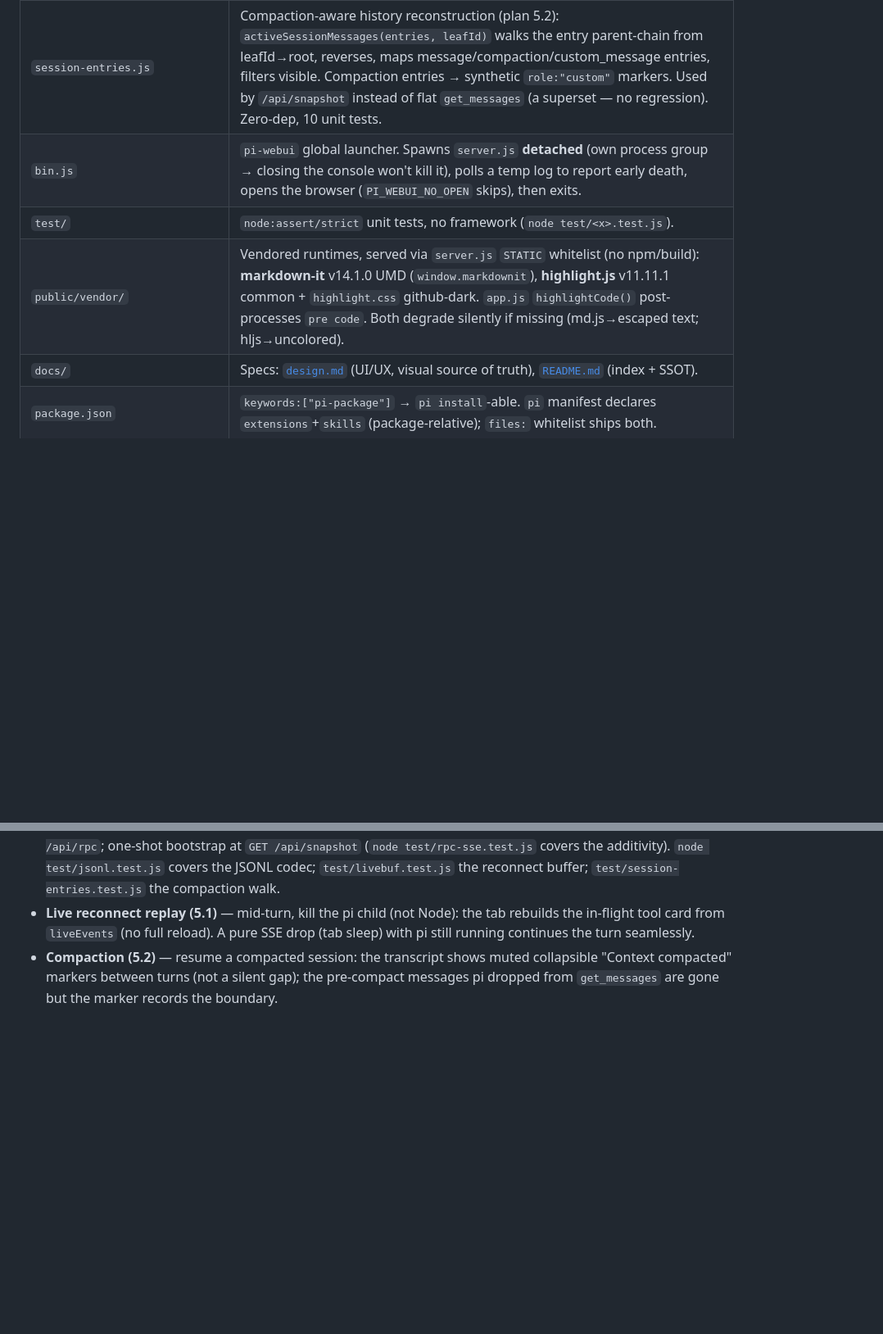
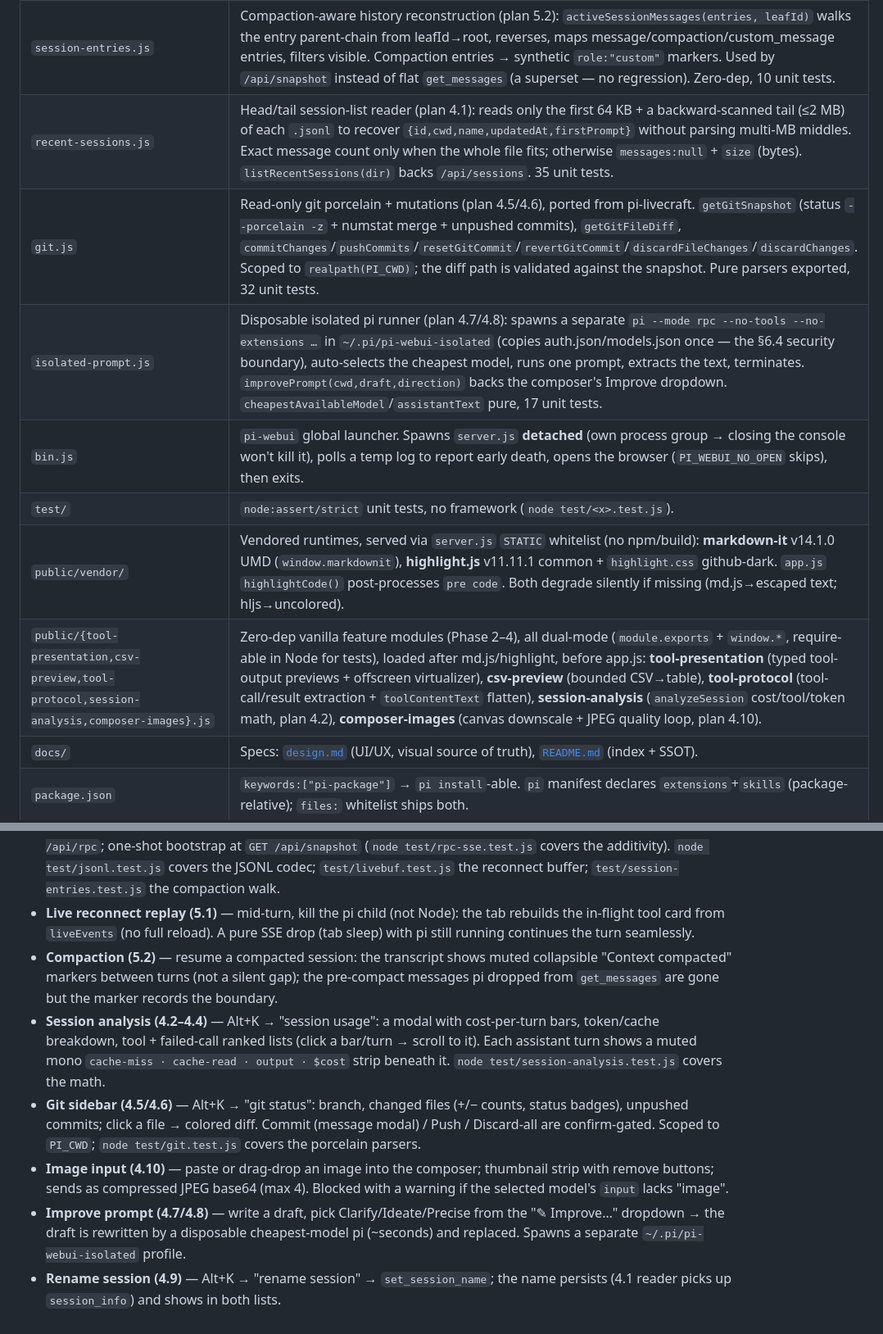
Before and after one commit to gorowynn/pi-webui, a Markdown page: AGENTS.md, 2 parts joined by grey strips. Shown at 82% size. GitHub-like rendering; blank space fills up the shorter version.

Commit message:
docs: mark Phase 4 done; document new modules + smoke tests in AGENTS.md

```diff
--- a/AGENTS.md
+++ b/AGENTS.md
@@ -54,9 +54,13 @@ runtime. Edit `public/app.js`/`public/style.css`/`public/index.html` + refresh =
 | `jsonl.js` | Strict JSONL codec (plan F§4.5): `encodeJsonLine(obj)` + `JsonLineDecoder` (split on `\n`, strip `\r`, buffer incomplete UTF-8 via StringDecoder, per-record cap). Zero-dep CommonJS. |
 | `livebuf.js` | Current-turn event buffer for reconnect replay (plan 5.1): `createLiveBuffer().push(obj)` assigns a monotonic `sequence` (attached to the broadcast wrapper) + buffers turn-content events (agent_start seeds, agent_end clears, only message_*/tool_execution_*). `snapshot()` for `/api/snapshot`'s `liveEvents`; `clear()` on workspace switch. Survives a pi CRASH (lives in Node, not the child). Zero-dep, 10 unit tests. |
 | `session-entries.js` | Compaction-aware history reconstruction (plan 5.2): `activeSessionMessages(entries, leafId)` walks the entry parent-chain from leafId→root, reverses, maps message/compaction/custom_message entries, filters visible. Compaction entries → synthetic `role:"custom"` markers. Used by `/api/snapshot` instead of flat `get_messages` (a superset — no regression). Zero-dep, 10 unit tests. |
+| `recent-sessions.js` | Head/tail session-list reader (plan 4.1): reads only the first 64 KB + a backward-scanned tail (≤2 MB) of each `.jsonl` to recover `{id,cwd,name,updatedAt,firstPrompt}` without parsing multi-MB middles. Exact message count only when the whole file fits; otherwise `messages:null` + `size` (bytes). `listRecentSessions(dir)` backs `/api/sessions`. 35 unit tests. |
+| `git.js` | Read-only git porcelain + mutations (plan 4.5/4.6), ported from pi-livecraft. `getGitSnapshot` (status `--porcelain -z` + numstat merge + unpushed commits), `getGitFileDiff`, `commitChanges`/`pushCommits`/`resetGitCommit`/`revertGitCommit`/`discardFileChanges`/`discardChanges`. Scoped to `realpath(PI_CWD)`; the diff path is validated against the snapshot. Pure parsers exported, 32 unit tests. |
+| `isolated-prompt.js` | Disposable isolated pi runner (plan 4.7/4.8): spawns a separate `pi --mode rpc --no-tools --no-extensions …` in `~/.pi/pi-webui-isolated` (copies auth.json/models.json once — the §6.4 security boundary), auto-selects the cheapest model, runs one prompt, extracts the text, terminates. `improvePrompt(cwd,draft,direction)` backs the composer's Improve dropdown. `cheapestAvailableModel`/`assistantText` pure, 17 unit tests. |
 | `bin.js` | `pi-webui` global launcher. Spawns `server.js` **detached** (own process group → closing the console won't kill it), polls a temp log to report early death, opens the browser (`PI_WEBUI_NO_OPEN` skips), then exits. |
 | `test/` | `node:assert/strict` unit tests, no framework (`node test/<x>.test.js`). |
 | `public/vendor/` | Vendored runtimes, served via `server.js` `STATIC` whitelist (no npm/build): **markdown-it** v14.1.0 UMD (`window.markdownit`), **highlight.js** v11.11.1 common + `highlight.css` github-dark. `app.js` `highlightCode()` post-processes `pre code`. Both degrade silently if missing (md.js→escaped text; hljs→uncolored). |
+| `public/{tool-presentation,csv-preview,tool-protocol,session-analysis,composer-images}.js` | Zero-dep vanilla feature modules (Phase 2–4), all dual-mode (`module.exports` + `window.*`, require-able in Node for tests), loaded after md.js/highlight, before app.js: **tool-presentation** (typed tool-output previews + offscreen virtualizer), **csv-preview** (bounded CSV→table), **tool-protocol** (tool-call/result extraction + `toolContentText` flatten), **session-analysis** (`analyzeSession` cost/tool/token math, plan 4.2), **composer-images** (canvas downscale + JPEG quality loop, plan 4.10). |
 | `docs/` | Specs: [`design.md`](docs/design.md) (UI/UX, visual source of truth), [`README.md`](docs/README.md) (index + SSOT). |
 | `package.json` | `keywords:["pi-package"]` → `pi install`-able. `pi` manifest declares `extensions`+`skills` (package-relative); `files:` whitelist ships both. |
 | `skills/sdd/` | 4-phase Spec-Driven Dev + TiCoder (Plan→Spec→Impl-Plan→Code+Test, approval between phases). Artifacts use **`.sdd/{type}_{slug}_{DDMMYYYY}.md`** (plan/spec/tasks/verify) so multiple runs coexist as history; `server.js /api/plan-state` globs `.sdd` and returns `{phase,slug,date,rel,mtime}` newest-first (legacy fixed names like `plan.md`/`verify-report.md` still match for back-compat). Discovered via `pi.skills` manifest (ships + auto-discovered); `/skill:sdd`. A **right rail** (`#sddbar`) shows the **latest active** set's **phase stepper** (`● reached / ○ pending`, current in accent; the rail hides once a set reaches `verify`, at which point the skill archives the set's files into `.sdd/archive/`) — narrow by default, click a reached phase to expand its doc as rendered markdown (state persists in `localStorage`); todos live only in their own panel, never the rail. Advisory only (size gate lives in the `description`). |
@@ -200,3 +204,20 @@ entry — these are load-bearing invariants. Numbers match `GOTCHAS.md #N`.
   collapsible "Context compacted" markers between turns (not a silent gap); the
   pre-compact messages pi dropped from `get_messages` are gone but the marker
   records the boundary.
+- **Session analysis (4.2–4.4)** — Alt+K → "session usage": a modal with
+  cost-per-turn bars, token/cache breakdown, tool + failed-call ranked lists
+  (click a bar/turn → scroll to it). Each assistant turn shows a muted mono
+  `cache-miss · cache-read · output · $cost` strip beneath it. `node
+  test/session-analysis.test.js` covers the math.
+- **Git sidebar (4.5/4.6)** — Alt+K → "git status": branch, changed files
+  (+/− counts, status badges), unpushed commits; click a file → colored diff.
+  Commit (message modal) / Push / Discard-all are confirm-gated. Scoped to
+  `PI_CWD`; `node test/git.test.js` covers the porcelain parsers.
+- **Image input (4.10)** — paste or drag-drop an image into the composer;
+  thumbnail strip with remove buttons; sends as compressed JPEG base64 (max 4).
+  Blocked with a warning if the selected model's `input` lacks "image".
+- **Improve prompt (4.7/4.8)** — write a draft, pick Clarify/Ideate/Precise from
+  the "✎ Improve…" dropdown → the draft is rewritten by a disposable cheapest-model
+  pi (~seconds) and replaced. Spawns a separate `~/.pi/pi-webui-isolated` profile.
+- **Rename session (4.9)** — Alt+K → "rename session" → `set_session_name`; the
+  name persists (4.1 reader picks up `session_info`) and shows in both lists.
```
Also changed, not shown: other parts of AGENTS.md (+1 -1 lines), docs/pi-livecraft-action-plan.md (+36 -26 lines).
